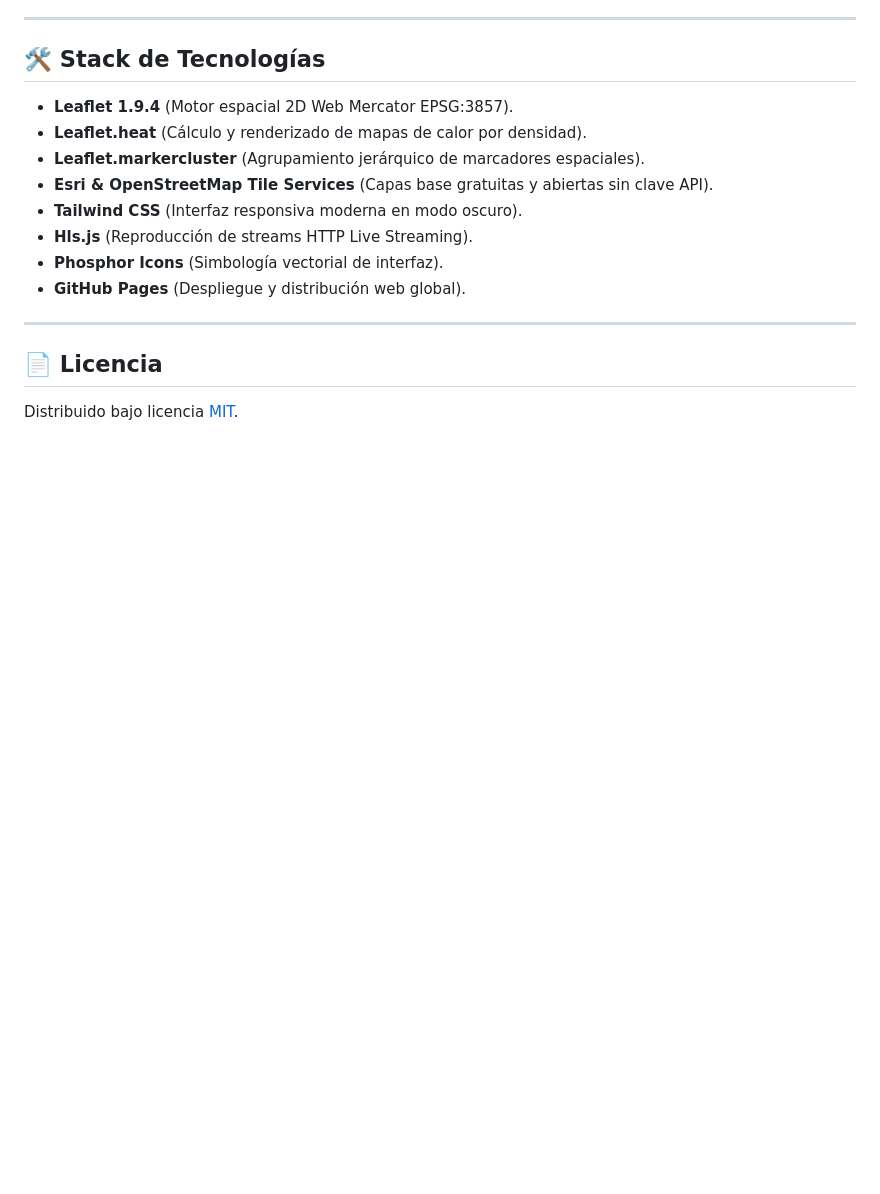
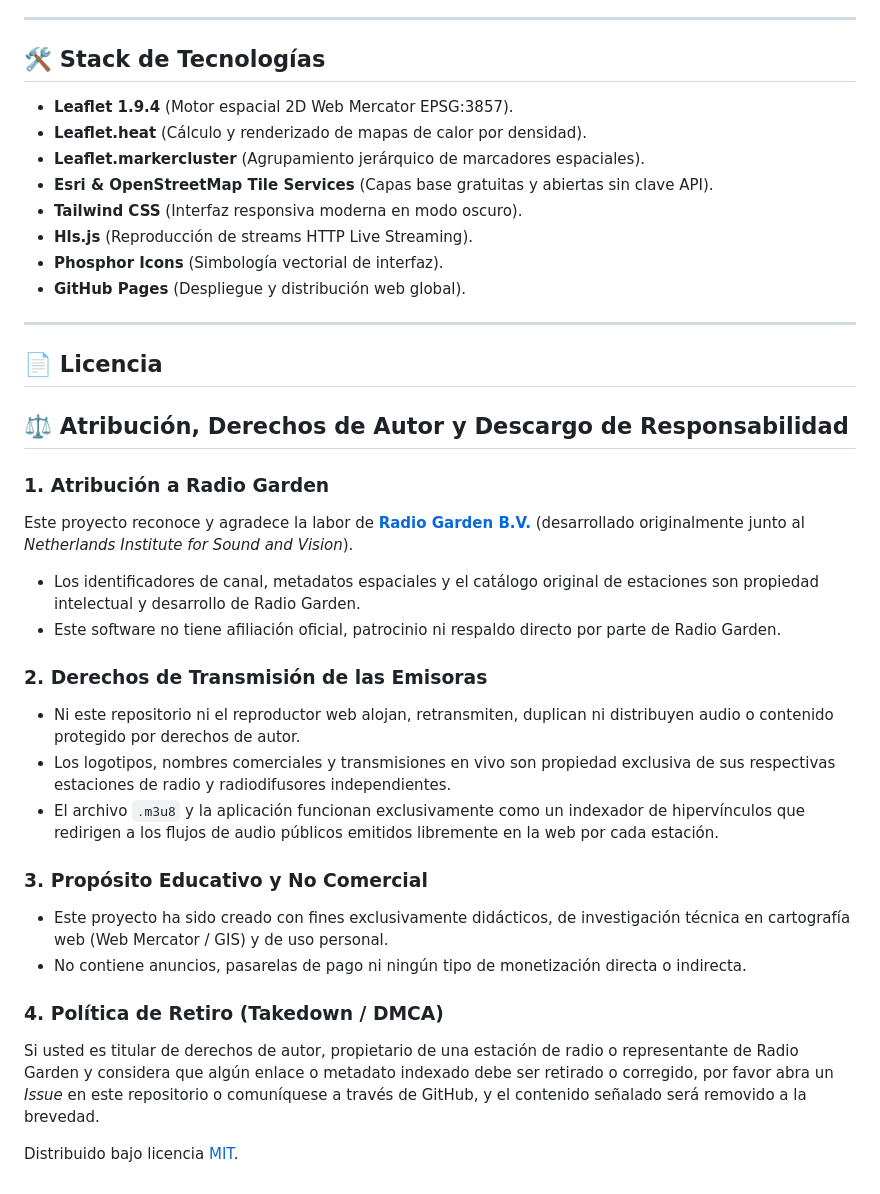
Before and after one commit to SamHithub/radiogarden_mediaplayer, a Markdown page: README.md, the part around the change. Drawn GitHub-style; blank space fills up the shorter version.

Commit message:
Add attribution and copyright information to README
Added attribution and copyright disclaimer for Radio Garden, including details on broadcasting rights, educational purpose, and takedown policy.

```diff
--- a/README.md
+++ b/README.md
@@ -96,4 +96,23 @@ En VLC, presiona `Ctrl + N` (**Medio ➔ Abrir ubicación de red...**) y pega cu
 
 ## 📄 Licencia
 
+## ⚖️ Atribución, Derechos de Autor y Descargo de Responsabilidad
+
+### 1. Atribución a Radio Garden
+Este proyecto reconoce y agradece la labor de **[Radio Garden B.V.](https://radio.garden/)** (desarrollado originalmente junto al *Netherlands Institute for Sound and Vision*).
+- Los identificadores de canal, metadatos espaciales y el catálogo original de estaciones son propiedad intelectual y desarrollo de Radio Garden.
+- Este software no tiene afiliación oficial, patrocinio ni respaldo directo por parte de Radio Garden.
+
+### 2. Derechos de Transmisión de las Emisoras
+- Ni este repositorio ni el reproductor web alojan, retransmiten, duplican ni distribuyen audio o contenido protegido por derechos de autor.
+- Los logotipos, nombres comerciales y transmisiones en vivo son propiedad exclusiva de sus respectivas estaciones de radio y radiodifusores independientes.
+- El archivo `.m3u8` y la aplicación funcionan exclusivamente como un indexador de hipervínculos que redirigen a los flujos de audio públicos emitidos libremente en la web por cada estación.
+
+### 3. Propósito Educativo y No Comercial
+- Este proyecto ha sido creado con fines exclusivamente didácticos, de investigación técnica en cartografía web (Web Mercator / GIS) y de uso personal.
+- No contiene anuncios, pasarelas de pago ni ningún tipo de monetización directa o indirecta.
+
+### 4. Política de Retiro (Takedown / DMCA)
+Si usted es titular de derechos de autor, propietario de una estación de radio o representante de Radio Garden y considera que algún enlace o metadato indexado debe ser retirado o corregido, por favor abra un *Issue* en este repositorio o comuníquese a través de GitHub, y el contenido señalado será removido a la brevedad.
+
 Distribuido bajo licencia [MIT](LICENSE).
```
